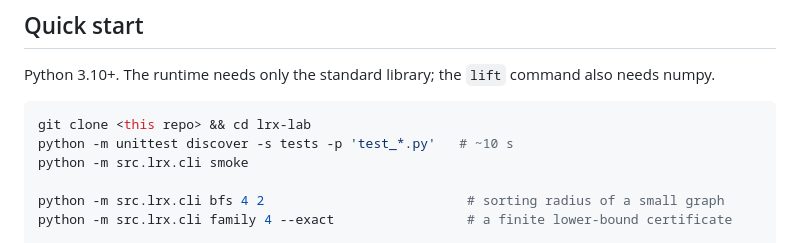
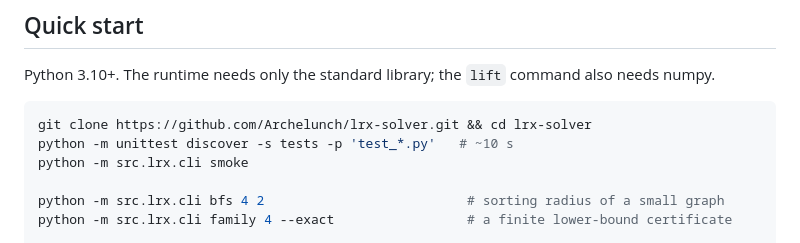
Before and after one commit to Archelunch/lrx-solver, a Markdown page: README.md, the part around the change. GitHub-like rendering.

Commit message:
README: point the quick start at the GitHub repository

````diff
--- a/README.md
+++ b/README.md
@@ -80,7 +80,7 @@ Python 3.10+. The runtime needs only the standard library; the `lift` command
 also needs numpy.
 
 ```sh
-git clone <this repo> && cd lrx-lab
+git clone https://github.com/Archelunch/lrx-solver.git && cd lrx-solver
 python -m unittest discover -s tests -p 'test_*.py'   # ~10 s
 python -m src.lrx.cli smoke
 
````
